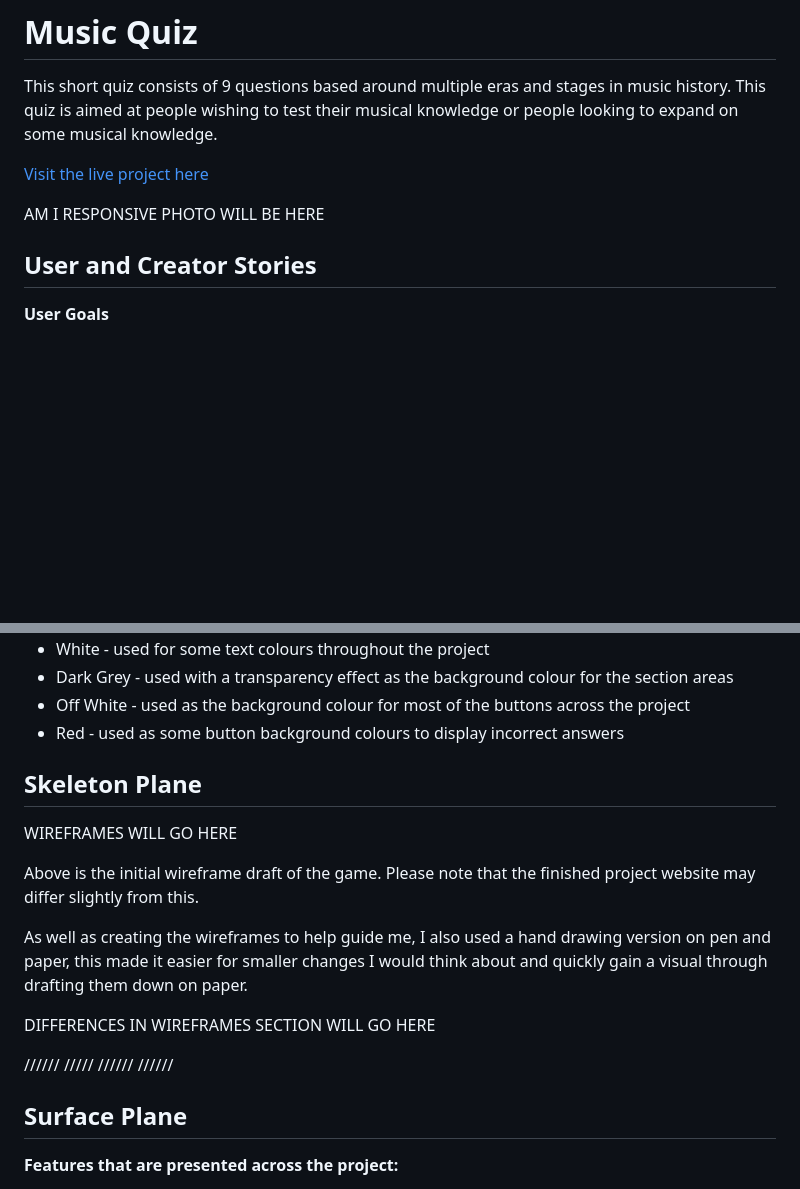
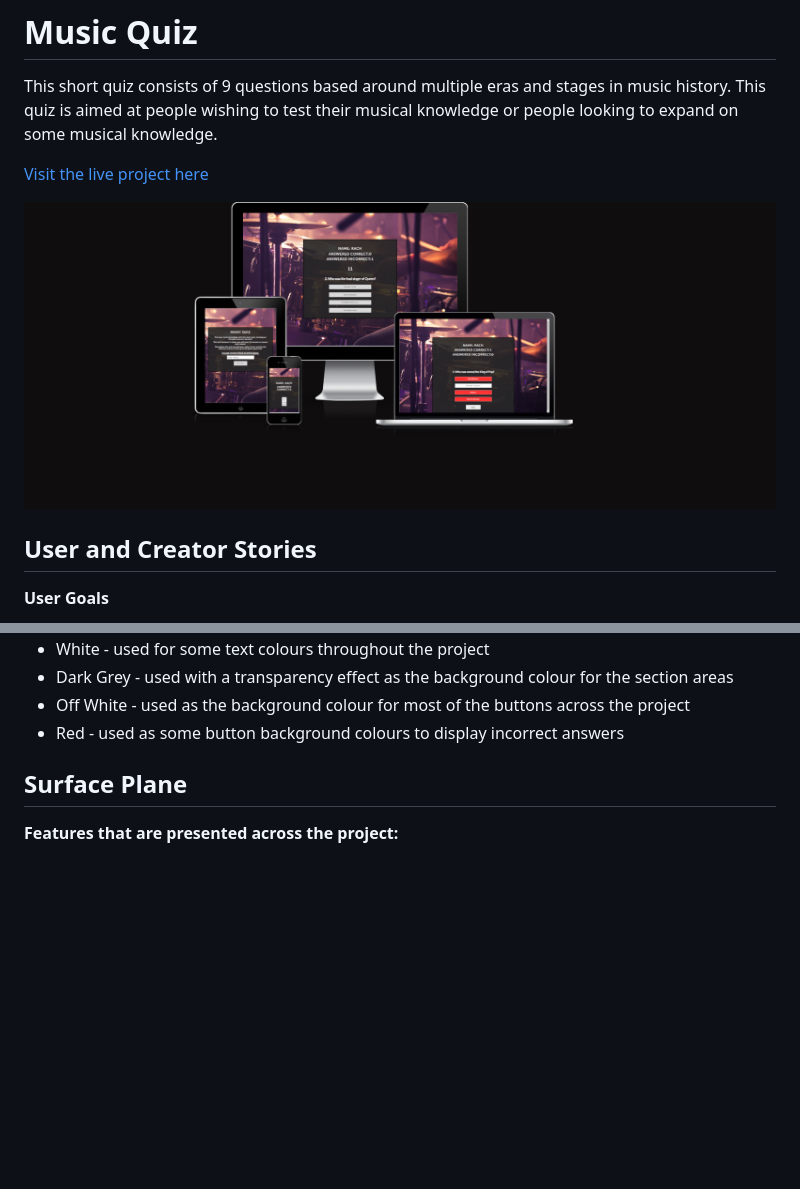
Before and after one commit to RachaelBull/quiz-game, a Markdown page: README.md, 2 parts joined by grey strips. Drawn GitHub-style; blank space fills up the shorter version.

```diff
--- a/README.md
+++ b/README.md
@@ -4,7 +4,7 @@ This short quiz consists of 9 questions based around multiple eras and stages in
 
 [Visit the live project here](https://rachaelbull.github.io/quiz-game/)
 
-AM I RESPONSIVE PHOTO WILL BE HERE
+![](docs/responsive.png)
 
 ## **User and Creator Stories**
 
@@ -68,21 +68,6 @@ The colors my project consists of are:
 - Dark Grey - used with a transparency effect as the background colour for the section areas
 - Off White - used as the background colour for most of the buttons across the project
 - Red - used as some button background colours to display incorrect answers
-
-## **Skeleton Plane** ##
-
-WIREFRAMES WILL GO HERE
-
-Above is the initial wireframe draft of the game. Please note that the finished project website may differ slightly from this.
-
-As well as creating the wireframes to help guide me, I also used a hand drawing version on pen and paper, this made it easier for smaller changes I would think about and quickly gain a visual through drafting them down on paper.
-
-DIFFERENCES IN WIREFRAMES SECTION WILL GO HERE
-
-//////
-/////
-//////
-//////
 
 ## **Surface Plane** ##
 
```
Also changed, not shown: other parts of README.md (+50 -0 lines).
